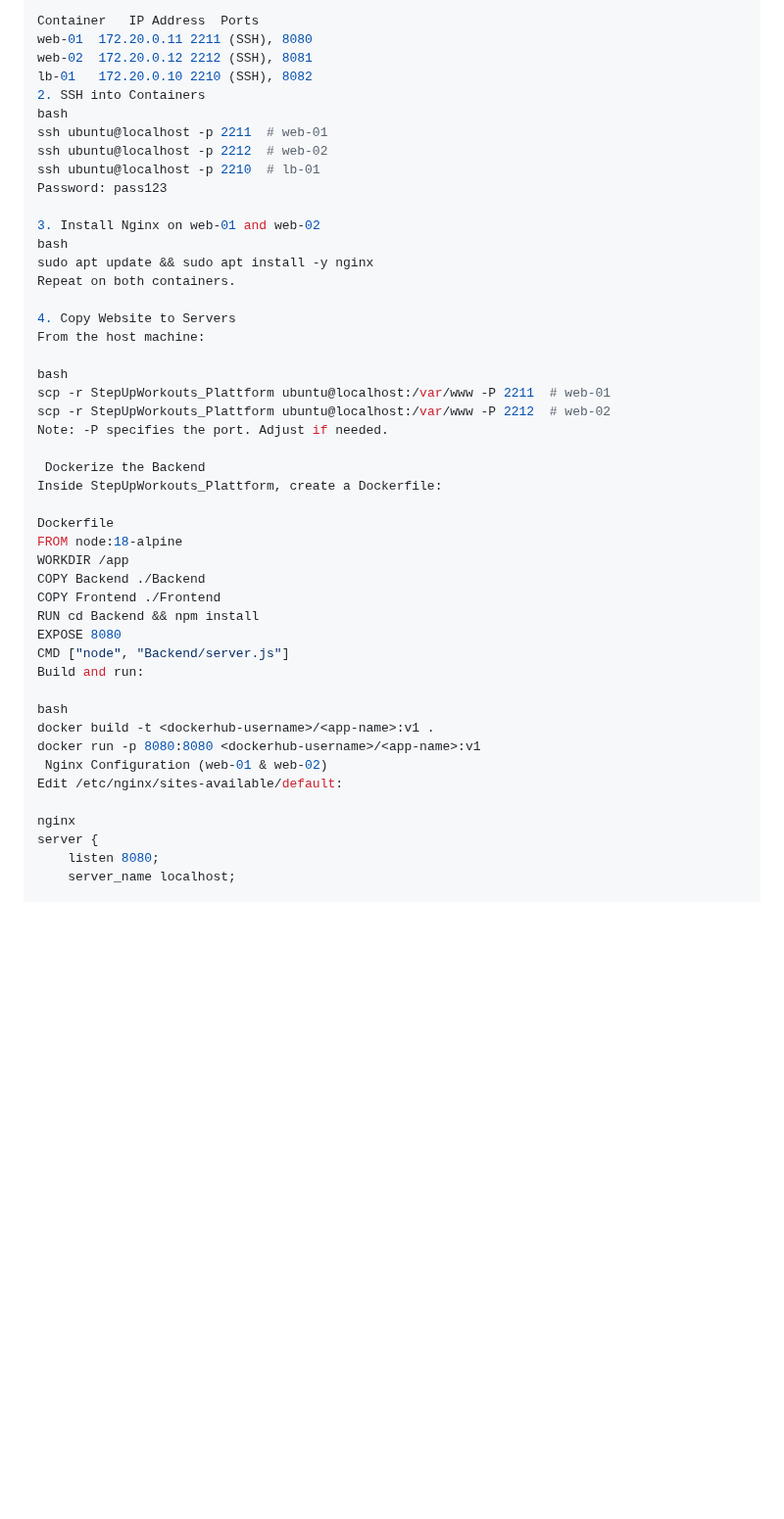
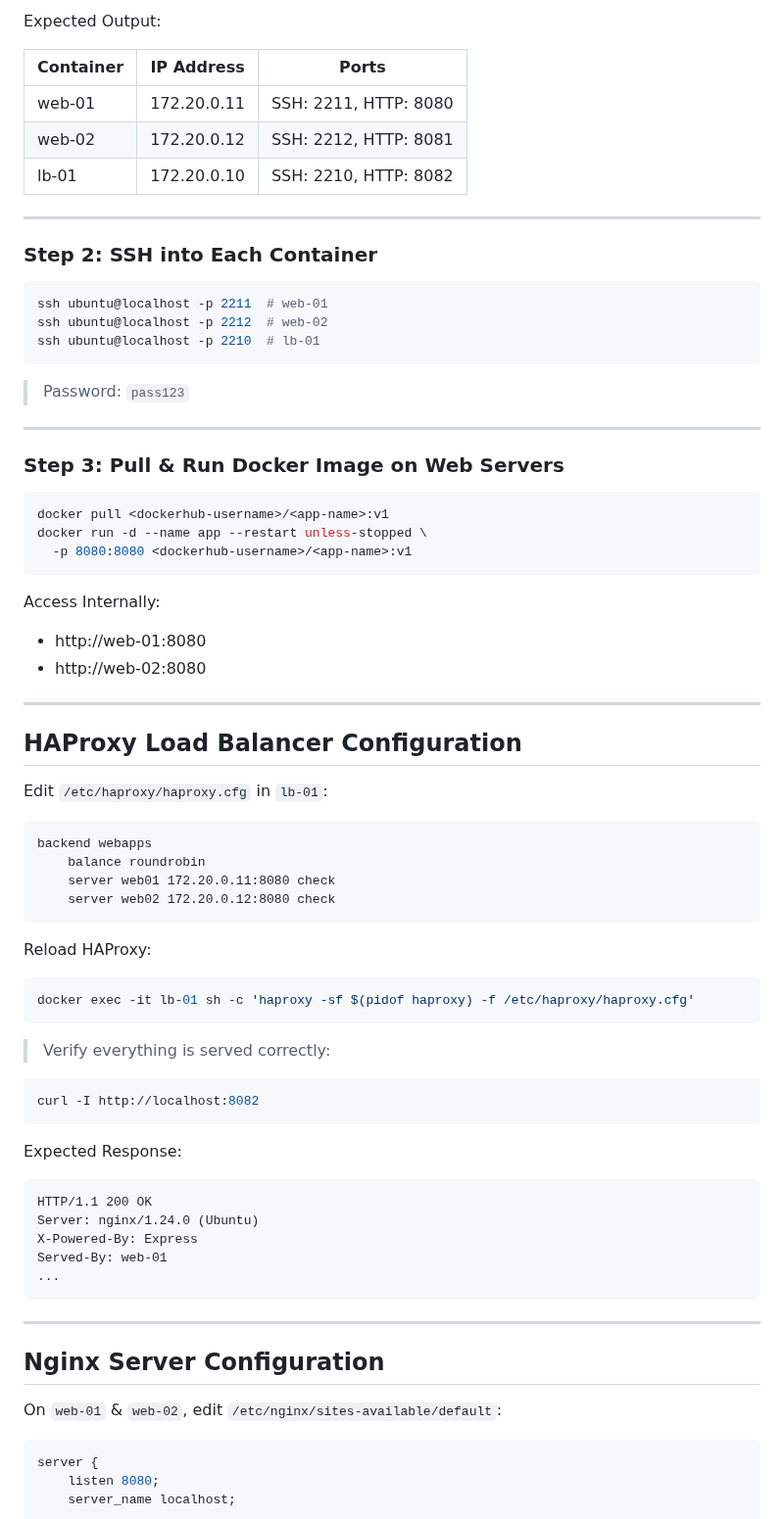
Before and after one commit to Janviere-dev/StepUpWorkouts_Plattform, a Markdown page: README.md, the part around one of its changes. Shown at 98% size. Rendered like a GitHub page; blank space fills up the shorter version.

Commit message:
upgraded my README.md with actually frontend and Backend setup and deployment process

````diff
--- a/README.md
+++ b/README.md
@@ -52,48 +77,74 @@ You should see:
 
-Container	IP Address	Ports
-web-01	172.20.0.11	2211 (SSH), 8080
-web-02	172.20.0.12	2212 (SSH), 8081
-lb-01	172.20.0.10	2210 (SSH), 8082
-2. SSH into Containers
-bash
+Expected Output:
+
+| Container | IP Address   | Ports                  |
+|-----------|--------------|------------------------|
+| web-01    | 172.20.0.11  | SSH: 2211, HTTP: 8080  |
+| web-02    | 172.20.0.12  | SSH: 2212, HTTP: 8081  |
+| lb-01     | 172.20.0.10  | SSH: 2210, HTTP: 8082  |
+
+---
+
+### Step 2: SSH into Each Container
+```bash
 ssh ubuntu@localhost -p 2211  # web-01
 ssh ubuntu@localhost -p 2212  # web-02
 ssh ubuntu@localhost -p 2210  # lb-01
-Password: pass123
+```
+> Password: `pass123`
 
-3. Install Nginx on web-01 and web-02
-bash
-sudo apt update && sudo apt install -y nginx
-Repeat on both containers.
+---
 
-4. Copy Website to Servers
-From the host machine:
+### Step 3: Pull & Run Docker Image on Web Servers
+```bash
+docker pull <dockerhub-username>/<app-name>:v1
+docker run -d --name app --restart unless-stopped \
+  -p 8080:8080 <dockerhub-username>/<app-name>:v1
+```
 
-bash
-scp -r StepUpWorkouts_Plattform ubuntu@localhost:/var/www -P 2211  # web-01
-scp -r StepUpWorkouts_Plattform ubuntu@localhost:/var/www -P 2212  # web-02
-Note: -P specifies the port. Adjust if needed.
+Access Internally:
 
- Dockerize the Backend
-Inside StepUpWorkouts_Plattform, create a Dockerfile:
+- http://web-01:8080
+- http://web-02:8080
 
-Dockerfile
-FROM node:18-alpine
-WORKDIR /app
-COPY Backend ./Backend
-COPY Frontend ./Frontend
-RUN cd Backend && npm install
-EXPOSE 8080
-CMD ["node", "Backend/server.js"]
-Build and run:
+---
 
-bash
-docker build -t <dockerhub-username>/<app-name>:v1 .
-docker run -p 8080:8080 <dockerhub-username>/<app-name>:v1
- Nginx Configuration (web-01 & web-02)
-Edit /etc/nginx/sites-available/default:
+##  HAProxy Load Balancer Configuration
 
-nginx
+Edit `/etc/haproxy/haproxy.cfg` in `lb-01`:
+
+```haproxy
+backend webapps
+    balance roundrobin
+    server web01 172.20.0.11:8080 check
+    server web02 172.20.0.12:8080 check
+```
+
+Reload HAProxy:
+```bash
+docker exec -it lb-01 sh -c 'haproxy -sf $(pidof haproxy) -f /etc/haproxy/haproxy.cfg'
+```
+
+> Verify everything is served correctly:
+```bash
+curl -I http://localhost:8082
+```
+
+Expected Response:
+```http
+HTTP/1.1 200 OK
+Server: nginx/1.24.0 (Ubuntu)
+X-Powered-By: Express
+Served-By: web-01
+...
+```
+
+---
+
+##  Nginx Server Configuration
+
+On `web-01` & `web-02`, edit `/etc/nginx/sites-available/default`:
+```nginx
 server {
     listen 8080;
     server_name localhost;
````
Also changed, not shown: other parts of README.md (+112 -70 lines).
